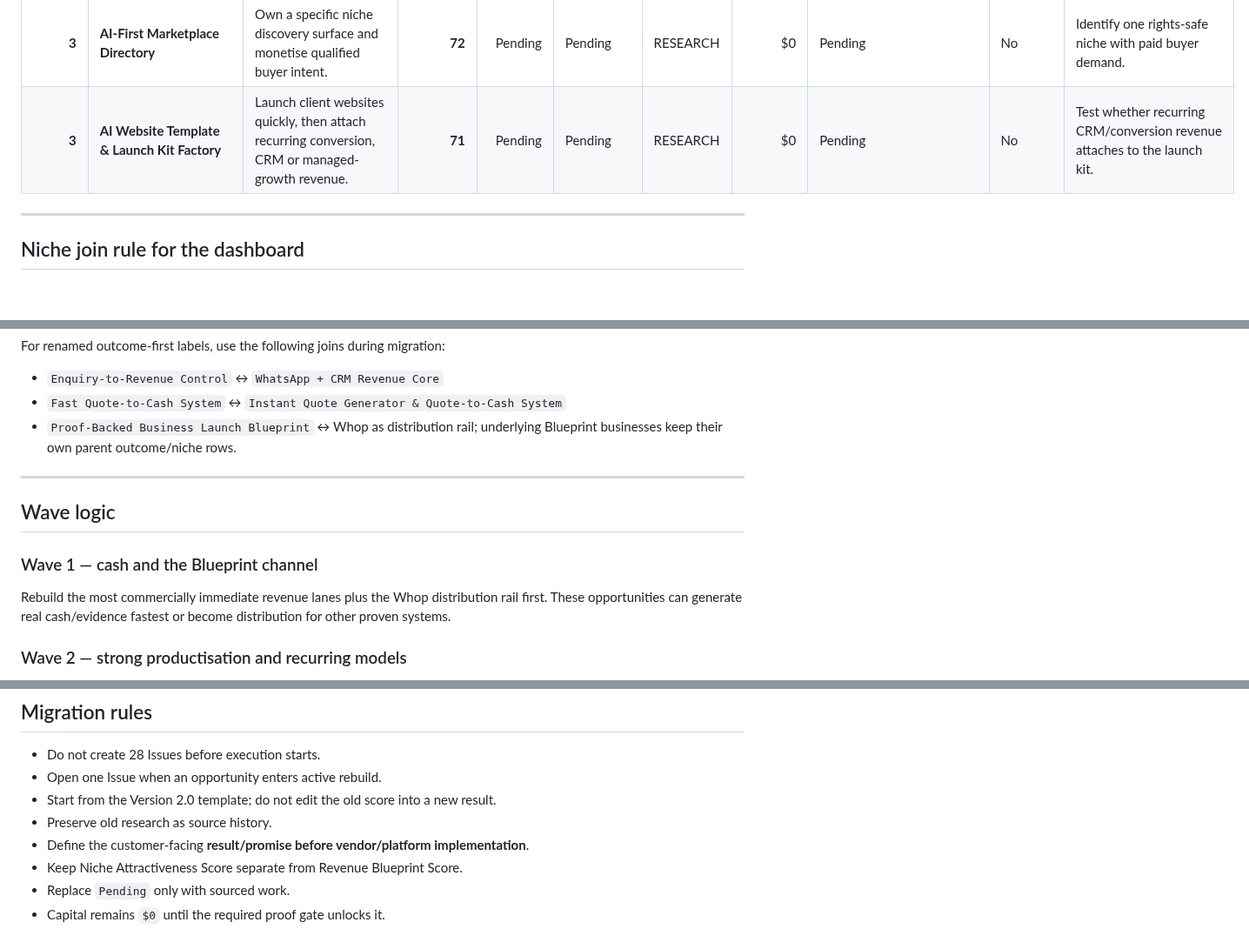
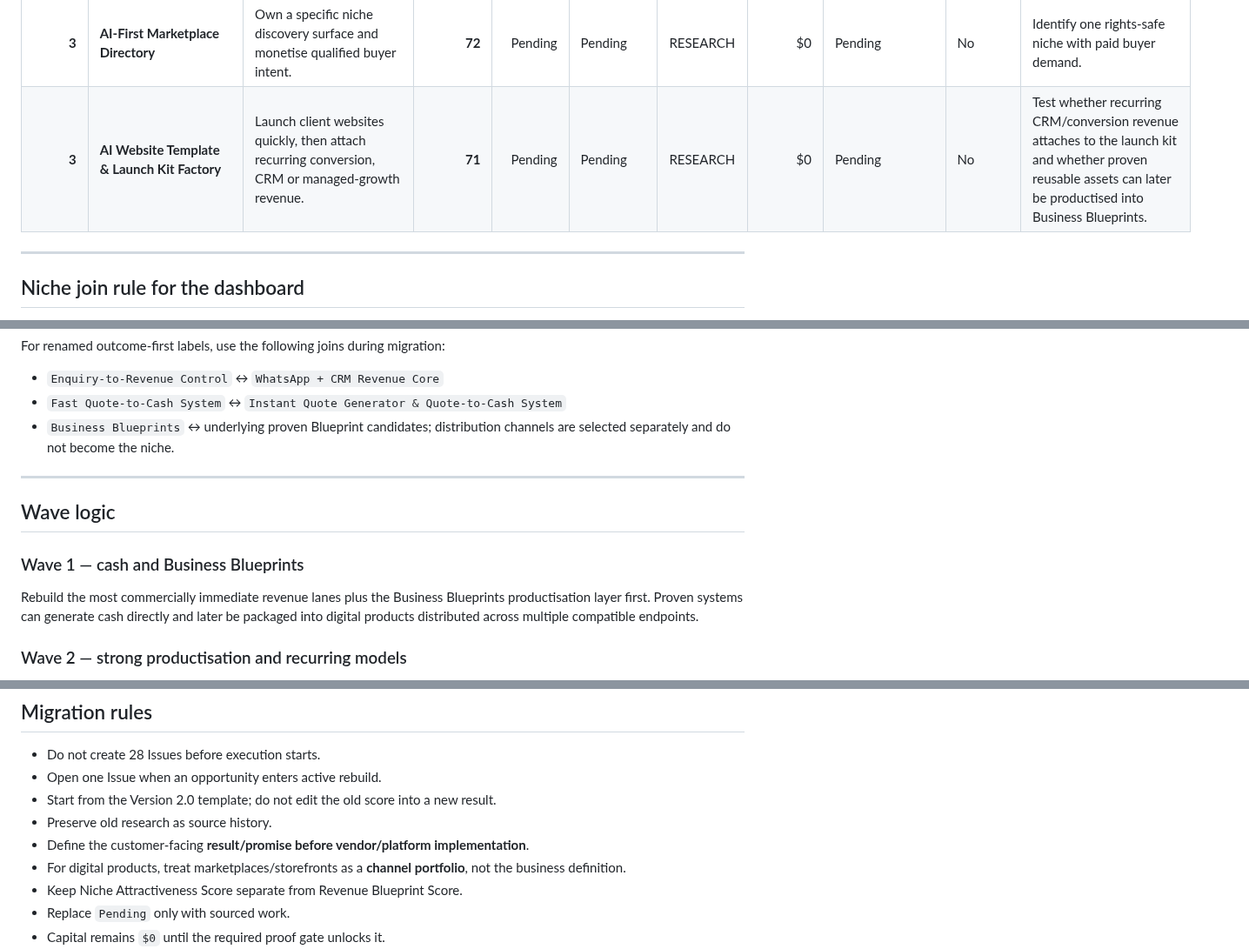
Before and after one commit to david-aicoach/drf, a Markdown page: businesses/INVESTMENT-READINESS.md, 3 parts joined by grey strips. Shown at 87% size. Rendered like a GitHub page; blank space fills up the shorter version.

```diff
--- a/businesses/INVESTMENT-READINESS.md
+++ b/businesses/INVESTMENT-READINESS.md
@@ -70,7 +74,7 @@ The niche score remains separate from RBS. A niche can be attractive while the d
 | **3** | **AI Job Board + Screened Talent Marketplace** | Match screened talent with paying employers faster while monetising employer demand. | **76** | Pending | Pending | RESEARCH | $0 | Pending | No | Run paid employer-demand and supply-density backtest before platform spend. |
 | **3** | **Saffa.ae Community + Trusted Local Business Marketplace** | Turn trusted South African community discovery into sponsor, listing, lead and partner revenue. | **76** | Pending | Pending | RESEARCH | $0 | Pending | No | Rebuild sponsor/listing/lead revenue and engagement-to-cash path. |
 | **3** | **AI-First Marketplace Directory** | Own a specific niche discovery surface and monetise qualified buyer intent. | **72** | Pending | Pending | RESEARCH | $0 | Pending | No | Identify one rights-safe niche with paid buyer demand. |
-| **3** | **AI Website Template & Launch Kit Factory** | Launch client websites quickly, then attach recurring conversion, CRM or managed-growth revenue. | **71** | Pending | Pending | RESEARCH | $0 | Pending | No | Test whether recurring CRM/conversion revenue attaches to the launch kit. |
+| **3** | **AI Website Template & Launch Kit Factory** | Launch client websites quickly, then attach recurring conversion, CRM or managed-growth revenue. | **71** | Pending | Pending | RESEARCH | $0 | Pending | No | Test whether recurring CRM/conversion revenue attaches to the launch kit and whether proven reusable assets can later be productised into Business Blueprints. |
 
 ---
 
@@ -90,15 +94,15 @@ For renamed outcome-first labels, use the following joins during migration:
 
 - `Enquiry-to-Revenue Control` ↔ `WhatsApp + CRM Revenue Core`
 - `Fast Quote-to-Cash System` ↔ `Instant Quote Generator & Quote-to-Cash System`
-- `Proof-Backed Business Launch Blueprint` ↔ Whop as distribution rail; underlying Blueprint businesses keep their own parent outcome/niche rows.
+- `Business Blueprints` ↔ underlying proven Blueprint candidates; distribution channels are selected separately and do not become the niche.
 
 ---
 
 ## Wave logic
 
-### Wave 1 — cash and the Blueprint channel
+### Wave 1 — cash and Business Blueprints
 
-Rebuild the most commercially immediate revenue lanes plus the Whop distribution rail first. These opportunities can generate real cash/evidence fastest or become distribution for other proven systems.
+Rebuild the most commercially immediate revenue lanes plus the Business Blueprints productisation layer first. Proven systems can generate cash directly and later be packaged into digital products distributed across multiple compatible endpoints.
 
 ### Wave 2 — strong productisation and recurring models
 
@@ -115,6 +119,7 @@ Rebuild only after the faster lanes are operating or when new evidence materiall
 - Start from the Version 2.0 template; do not edit the old score into a new result.
 - Preserve old research as source history.
 - Define the customer-facing **result/promise before vendor/platform implementation**.
+- For digital products, treat marketplaces/storefronts as a **channel portfolio**, not the business definition.
 - Keep Niche Attractiveness Score separate from Revenue Blueprint Score.
 - Replace `Pending` only with sourced work.
 - Capital remains `$0` until the required proof gate unlocks it.
```
Also changed, not shown: other parts of businesses/INVESTMENT-READINESS.md (+9 -5 lines).
